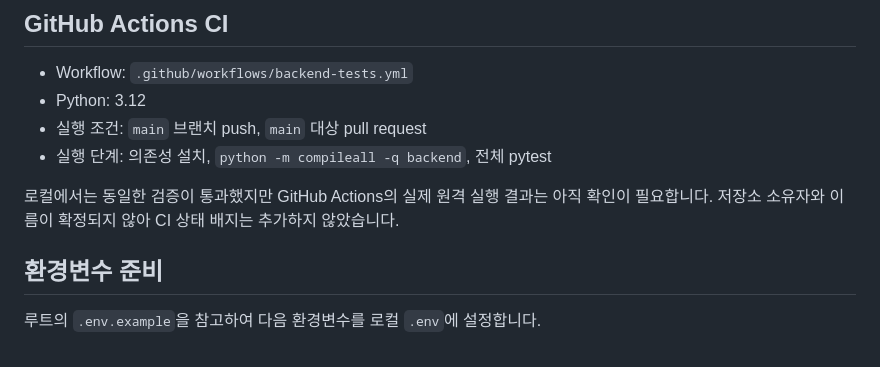
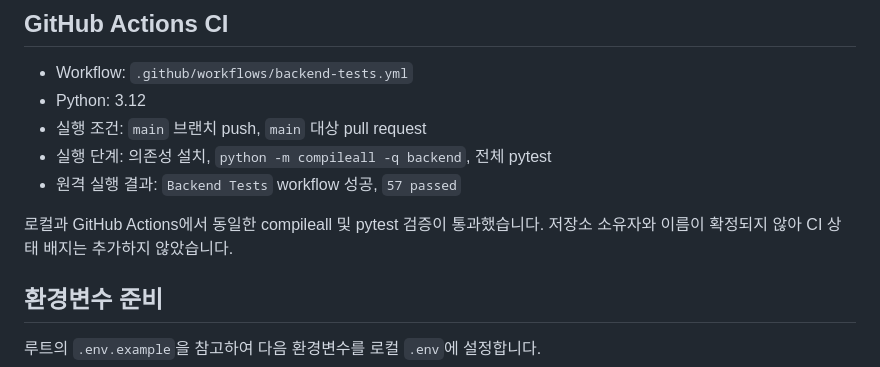
Before and after one commit to yong05610/AI_NATIVE_M-2, a Markdown page: README.md, the part around the change. Rendered like a GitHub page.

```diff
--- a/README.md
+++ b/README.md
@@ -115,8 +115,9 @@ cd backend
 - Python: 3.12
 - 실행 조건: `main` 브랜치 push, `main` 대상 pull request
 - 실행 단계: 의존성 설치, `python -m compileall -q backend`, 전체 pytest
+- 원격 실행 결과: `Backend Tests` workflow 성공, `57 passed`
 
-로컬에서는 동일한 검증이 통과했지만 GitHub Actions의 실제 원격 실행 결과는 아직 확인이 필요합니다. 저장소 소유자와 이름이 확정되지 않아 CI 상태 배지는 추가하지 않았습니다.
+로컬과 GitHub Actions에서 동일한 compileall 및 pytest 검증이 통과했습니다. 저장소 소유자와 이름이 확정되지 않아 CI 상태 배지는 추가하지 않았습니다.
 
 ## 환경변수 준비
 
```
Also changed, not shown: docs/CHECKLIST.md (+2 -2 lines), docs/TASK.md (+2 -2 lines).
